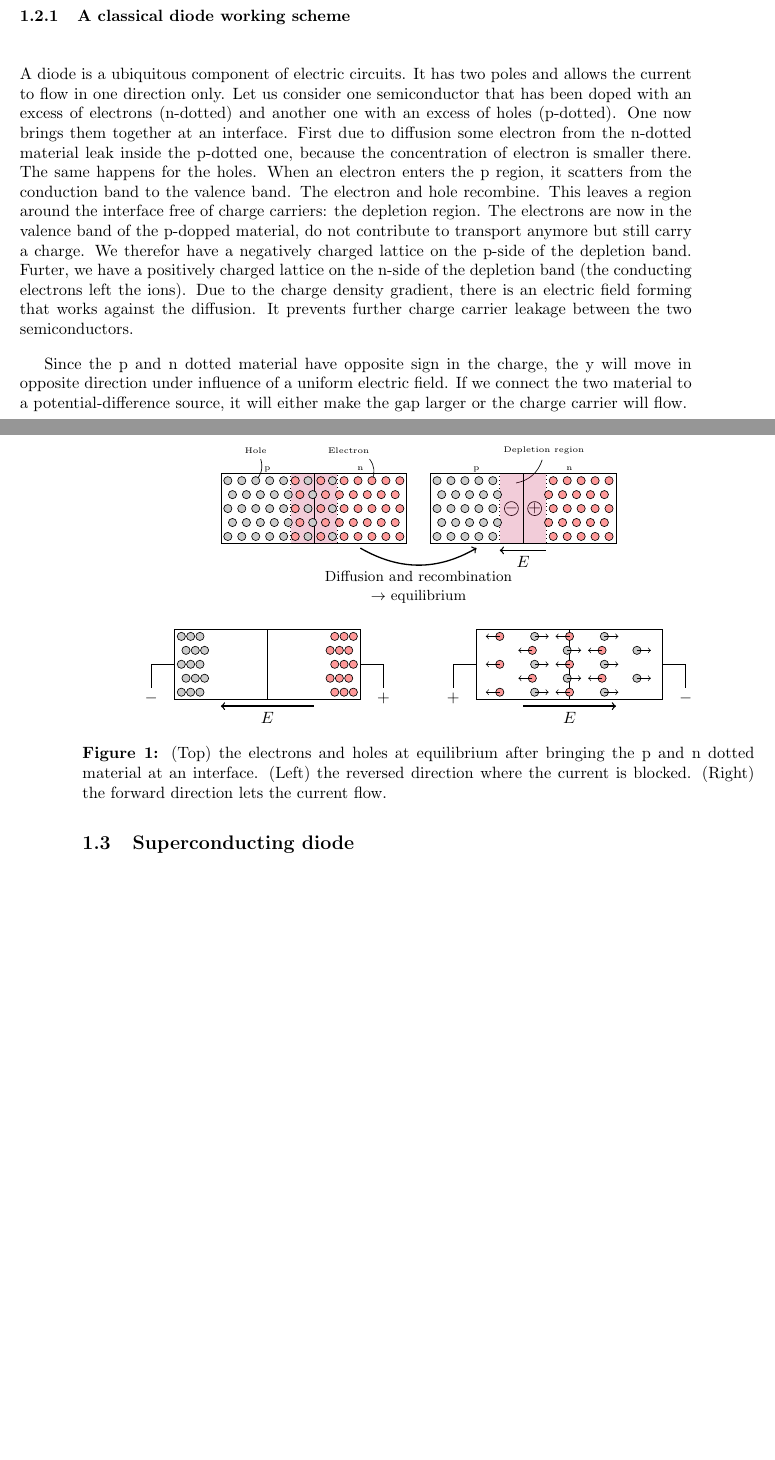
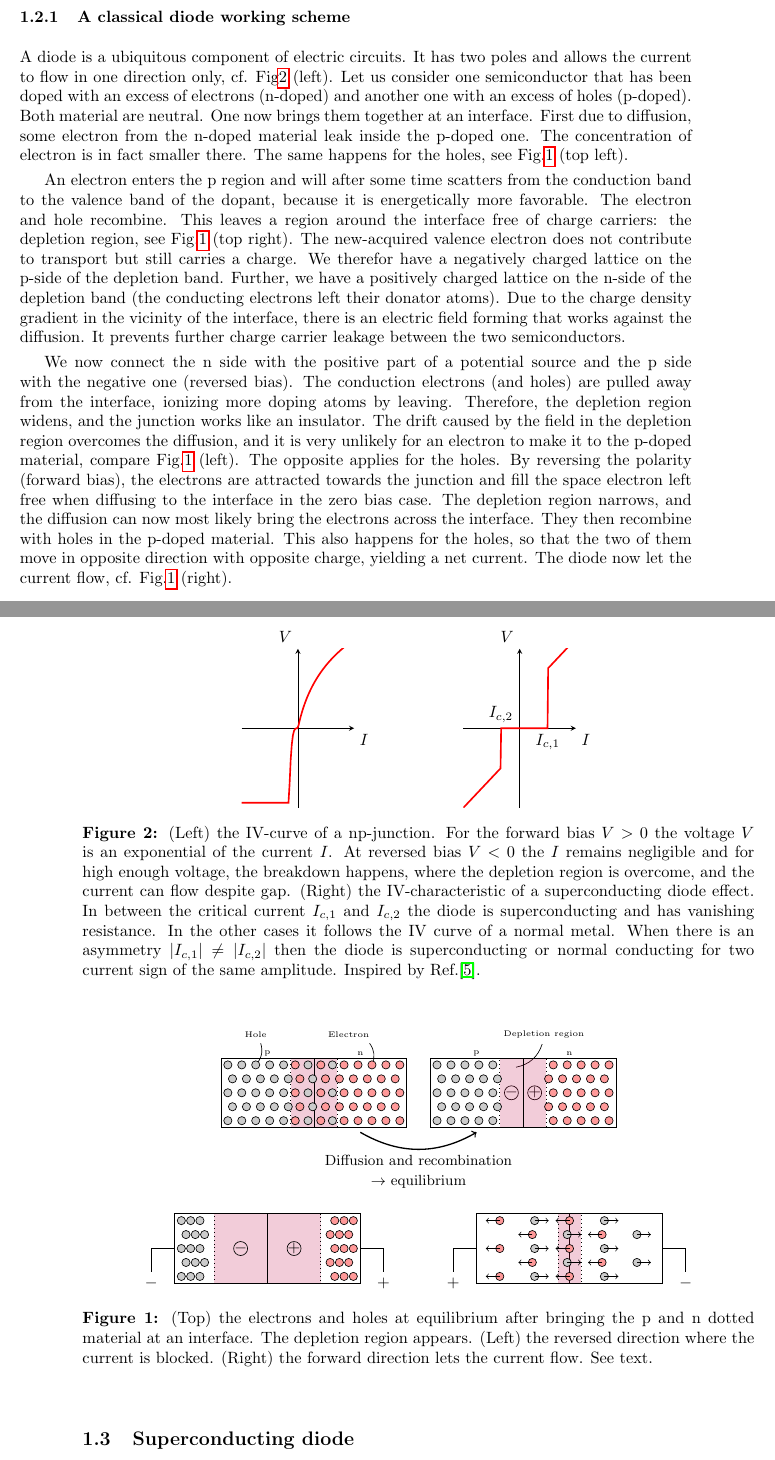
Before and after one commit to Tamwyn001/MasterThesis, a LaTeX document (main.tex, which reads Pages/1.SuperdonductingDiodeEffect.tex, header.tex, references.bib): two parts of pages 6 and 7 of 7 before the commit and two parts of pages 6 and 7 of 8 after it, joined at a grey line, cut so that both start at the same text, the shorter picture padded with empty space. Compiled offline with pdfLaTeX.

Commit message:
Diode and methods

```diff
--- a/Pages/1.SuperdonductingDiodeEffect.tex
+++ b/Pages/1.SuperdonductingDiodeEffect.tex
@@ -2,20 +2,28 @@
 \begin{document}
 \subsection{The superconducting diode effect}
 \subsubsection{A classical diode working scheme}
-    A diode is a ubiquitous component of electric circuits. It has two poles and allows the current to flow in one direction only.
-    Let us consider one semiconductor that has been doped with an excess of electrons (n-dotted) and another one with an excess of
-    holes (p-dotted). One now brings them together at an interface. First due to diffusion some electron from the n-dotted material leak
-    inside the p-dotted one, because the concentration of electron is smaller there. The same happens for the holes.
-    When an electron enters the p region, it scatters from the conduction band to the valence band. The electron and hole recombine.
+    A diode is a ubiquitous component of electric circuits. It has two poles and allows the current to flow in one direction only, cf. Fig\ref{fig:iv-diode-SDE} (left).
+    Let us consider one semiconductor that has been doped with an excess of electrons (n-doped) and another one with an excess of
+    holes (p-doped). Both material are neutral. One now brings them together at an interface. First due to diffusion, some electron from the n-doped material leak
+    inside the p-doped one. The concentration of electron is in fact smaller there. The same happens for the holes, see Fig.\ref{fig:diode} (top left).
+
+    An electron enters the p region and will after some time scatters from the conduction band to the valence band of the dopant, because it is energetically more favorable.
+    The electron and hole recombine.
     This leaves a region around the interface free of charge carriers:
-    the depletion region. The electrons are now in the valence band of the p-dopped material, do not contribute to transport anymore but
-    still carry a charge. We therefor have a negatively charged lattice on the p-side of the depletion band. Furter, we have a
-    positively charged lattice on the n-side of the depletion band (the conducting electrons left the ions).
-    Due to the charge density gradient, there is an electric field forming that works against the diffusion.
+    the depletion region, see Fig.\ref{fig:diode} (top right). The new-acquired valence electron does not contribute to transport but
+    still carries a charge. We therefor have a negatively charged lattice on the p-side of the depletion band. Further, we have a
+    positively charged lattice on the n-side of the depletion band (the conducting electrons left their donator atoms).
+    Due to the charge density gradient in the vicinity of the interface, there is an electric field forming that works against the diffusion.
     It prevents further charge carrier leakage between the two semiconductors.
 
-    Since the p and n dotted material have opposite sign in the charge, the y will move in opposite direction under influence of a uniform electric field.
-    If we connect the two material to a potential-difference source, it will either make the gap larger or the charge carrier will flow.
+    We now connect the n side with the positive part of a potential source and the p side with the negative one (reversed bias).  The conduction electrons (and holes) are
+    pulled away from the interface, ionizing more doping atoms by leaving. Therefore, the depletion region widens, and the junction works like an
+    insulator. The drift caused by the field in the depletion region overcomes the diffusion, and it is very unlikely for an electron to make it to the p-doped material, compare Fig.\ref{fig:diode} (left).  The opposite applies for the holes.
+    By reversing the polarity (forward bias), the electrons are attracted towards the junction and fill the space electron left free when diffusing to the interface
+    in the zero bias case. The depletion region narrows, and the diffusion can now most likely bring the electrons across the interface. They then recombine
+    with holes in the p-doped material. This also happens for the holes, so that the two of them move in opposite direction with opposite charge, yielding
+    a net current. The diode now let the current flow, cf. Fig.\ref{fig:diode} (right).
+
     \begin{figure}[H]
         \centering
         \begin{tikzpicture}[darkstyle/.style={circle,draw,fill=gray!40,minimum size=5pt, inner sep=0pt},
@@ -35,8 +43,8 @@
             \draw (1,0.75) circle (0.15) node {$-$};
             \path[-] ({ -2.85 -2.25+0.3*2},0.15+1.2) edge[bend right] (hole);
             \path[-] ({ +0.85-2.25-0.3*2},0.15+1.2) edge[bend right] (elec);
-            \draw[thick,<-] (0.75,-0.15) -- (1.75,-0.15)
-                node[midway, below] {$E$};
+            % \draw[thick,<-] (0.75,-0.15) -- (1.75,-0.15)
+            %     node[midway, below] {$E$};
             \foreach \x in {0,...,4}
                 \foreach \y in {0,...,4} {
                     \node[darkstyle] at
@@ -74,6 +82,10 @@
 
         \begin{scope}[shift={(0,-1.5)}]
             \draw[draw=black] (-6.25,-1.85) rectangle ++(4,1.5);
+            \draw[fill=purple, fill opacity=0.2, dotted] (-5.4,-1.85) rectangle ++(2.3,1.5);
+            \draw (-3.675,-1.1) circle (0.15) node {$+$};
+            \draw (-4.825,-1.1) circle (0.15) node {$-$};
+
             \draw[draw=black,-] (-4.25,-1.85)-- ++(0,1.5);
             \draw[draw=black,-] (-6.25,-1.1)-- ++(-0.5,0);
             \draw[draw=black,-] (-6.75,-1.1)-- ++(0,-0.5) node[below] {\(-\)};
@@ -92,7 +104,7 @@
 
             \draw[draw=black] (0.25,-1.85) rectangle ++(4,1.5);
             \draw[draw=black,-] (2.25,-1.85)-- ++(0,1.5);
-
+            \draw[fill=purple, fill opacity=0.2, dotted] (2,-1.85) rectangle ++(0.5,1.5);
             \draw[draw=black,-] (-4.25,-1.85)-- ++(0,1.5);
             \draw[draw=black,-] (0.25,-1.1)-- ++(-0.5,0);
             \draw[draw=black,-] (-0.25,-1.1)-- ++(0,-0.5) node[below] {\(+\)};
@@ -112,23 +124,89 @@
                         \draw[->,thin] ({0.75*\x+0.5+0.7*mod(\y,2)+0.25}, 0.3*\y+ 0.15-1.85) -- ++(-0.3,0);
                     \fi}
 
-            \draw[thick,->] (1.25,-2) -- (3.25,-2)
-                node[midway, below] {$E$};
+            % \draw[thick,->] (1.25,-2) -- (3.25,-2)
+            %     node[midway, below] {$E$};
 
-            \draw[thick,<-] (-5.25,-2) -- (-3.25,-2)
-                node[midway, below] {$E$};
-% \path[use as bounding box] (-7,-4.5) rectangle (0,0);
+            % \draw[thick,<-] (-5.25,-2) -- (-3.25,-2)
+            %     node[midway, below] {$E$};
+        % \path[use as bounding box] (-7,-4.5) rectangle (0,0);
             \end{scope}
         \end{tikzpicture}
-        \caption{(Top) the electrons and holes at equilibrium after bringing the p and n dotted material at an interface.
-            (Left) the reversed direction where the current is blocked. (Right) the forward direction lets the current flow.
+        \caption{(Top) the electrons and holes at equilibrium after bringing the p and n dotted material at an interface. The depletion region appears.
+            (Left) the reversed direction where the current is blocked. (Right) the forward direction lets the current flow. See text.
         }
+        \label{fig:diode}
     \end{figure}
 \subsection{Superconducting diode}
 In a superconductor we have no electric resistivity. However, when we leave the superconducting phase by applying too much temperature or magnetic field,
 the superconductivity breaks and the standard IV-characteristic of the metal is back. A superconducting diode is superconducting for current $I_1$ and
 is in the normal state for $I_2 = -I_1$. Therefor, the current $I_1$ flows without resistivity and $I_2$ gets partially blocked.  They are the same current with opposite
-polarity.  So the superconducting diode need an asymmetry in its IV-characteristic.
+polarity.  So the superconducting diode need an asymmetry in its IV-characteristic, cf. Fig\ref{fig:iv-diode-SDE} (right).
+
+\begin{figure}
+    \centering
+    \begin{tikzpicture}
+\begin{axis}[
+    width=4cm,
+    height=5cm,
+    axis lines=center,
+    xlabel={$I$},
+    ylabel={$V$},
+    xlabel style={below right},
+    ylabel style={above left},
+    xtick=\empty,
+    ytick=\empty,
+    ymin = -1.7,
+    ymax = 1.7,
+    xmin = -1.7,
+    xmax = 1.7,
+]
+    \addplot[
+        color=red,
+        line width=1pt,
+        % domain=-1.5:1.5,
+        samples=300,
+    ]
+    {x>0 ? ln(x+0.3)-ln(0.3) : (x>-0.27 ? -300*x^4 : -1.595)};
+\end{axis}
+    \end{tikzpicture}
+    \hspace{48pt}
+        \begin{tikzpicture}
+\begin{axis}[
+    width=4cm,
+    height=5cm,
+    axis lines=center,
+    xlabel={$I$},
+    ylabel={$V$},
+    xlabel style={below right},
+    ylabel style={above left},
+    xtick=\empty,
+    ytick=\empty,
+    ymin = -4,
+    ymax = 4,
+    xmin = -3,
+    xmax = 3,
+]
+    \addplot[
+        color=red,
+        line width=1pt,
+        % domain=-3:3,
+        samples=300,
+    ]
+    {(x < -1) ? (x-1) : ((x > 1.5) ? (x+1.5) : 0)};
+ \node[anchor=north, color=black] at (axis cs:1.5,0) {\(I_{c,1}\)};
+  \node[anchor=south, color=black] at (axis cs:-1,0) {\(I_{c,2}\)};
+\end{axis}
+
+    \end{tikzpicture}
+    \caption{(Left) the IV-curve of a np-junction. For the forward bias $V>0$ the voltage $V$ is an exponential of the current $I$. At reversed bias $V<0$ the $I$ remains negligible and for
+    high enough voltage, the breakdown happens, where the depletion region is overcome, and the current can flow despite gap.
+    (Right) the IV-characteristic of a superconducting diode effect. In between the critical current $I_{c,1}$ and $I_{c,2}$ the diode is superconducting and has vanishing resistance.
+    In the other cases it follows the IV curve of a normal metal. When there is an asymmetry $|I_{c,1}|\neq|I_{c,2}|$ then the diode is superconducting or normal conducting for two current
+    sign of the same amplitude. Inspired by Ref.\cite{Nadeem2023-jj}.
+     }
+    \label{fig:iv-diode-SDE}
+\end{figure}
 
 
 
--- a/header.tex
+++ b/header.tex
@@ -39,8 +39,7 @@
 \usepackage{bbm} %for the \mathbb{1}
 \newcommand{\indc}{\mathlarger{\mathlarger{\mathbbm{1}\normalsize}}}
 
-\usepackage[style=numeric, sorting=none]{biblatex} %backend=biber, sortlocale=en_EN
-\addbibresource{references.bib}
+% \usepackage[style=numeric, sorting=none]{biblatex} %backend=biber, sortlocale=en_EN
 
 %\input{C:/Users/Tamwyn/Documents/CustomLatexTextMF/mytexmf/tex/latex/UniLaTeXPackage/Arto/ArtoMain.tex}
 
--- a/references.bib
+++ b/references.bib
@@ -62,0 +69 @@
+  volume    =  5,
```
Also changed, not shown: Pages/0.title.tex (+2 -2 lines), main.tex (+3 -1 lines), main.pdf, references.bib (20 more changed lines), 1 other file.
